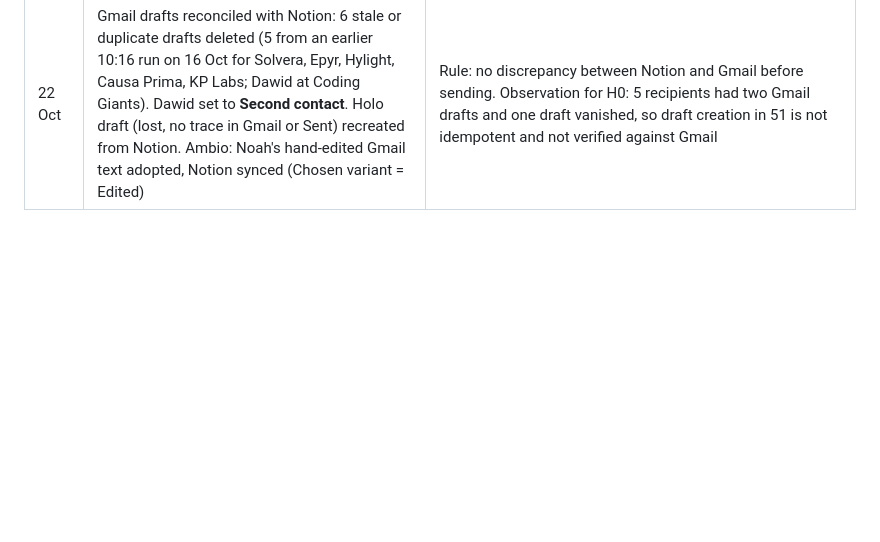
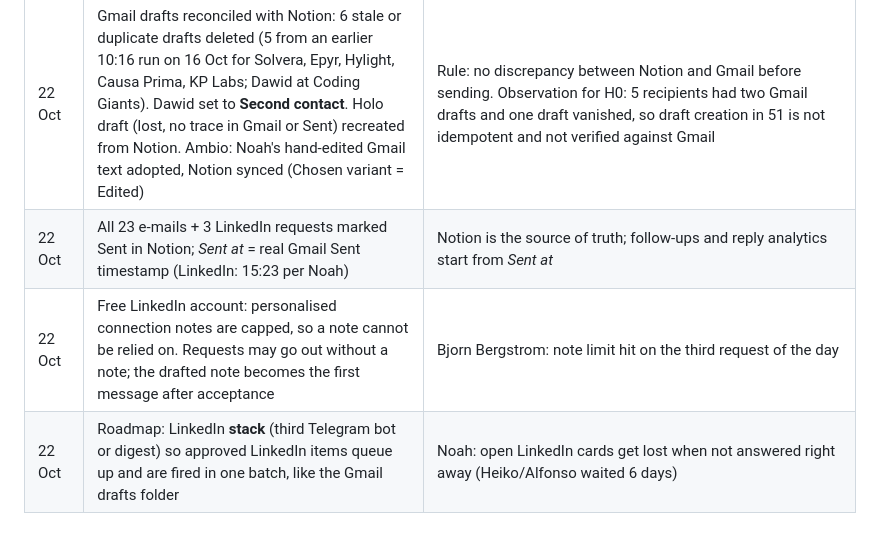
Before and after one commit to NoahHofmann/waypoint-engine, a Markdown page: docs/decision-log.md, the part around the change. Rendered like a GitHub page; blank space fills up the shorter version.

Commit message:
22 Oct: sends logged, LinkedIn note cap, LinkedIn stack on roadmap
Co-Authored-By: Claude Opus 5.5 <noreply@anthropic.com>
Claude-Session: https://claude.ai/code/session_0148a64b4EFWMJ1pZcjYRyao

```diff
--- a/docs/decision-log.md
+++ b/docs/decision-log.md
@@ -79,3 +79,6 @@ All tests passed after three real fixes (double-tap lock, Claude output budget +
 | 22 Oct | DE/AT recipients may receive a manual cold e-mail again, with a concrete, researched reason to contact them. The 20 Oct "LinkedIn or warm intro only" rule is withdrawn for now. The engine gate stays: Legal basis "None - draft only", Gmail draft, Noah sends by hand | Noah spoke informally with a lawyer friend: fine as long as it is targeted and not spam (no bulk or generic blasts, remove and delete anyone who asks to stop). **Informal and verbal, not written advice, and no formal sign-off.** It differs from the 19 Oct audit reading of UWG §7(2) Nr. 2 (prior consent, B2B included; Austria stricter under TKG §174). Residual risk (cease-and-desist letter) is accepted by Noah. Re-check with written advice before auto-send, WP · 60, or selling offer 5 to a client |
 | 22 Oct | Opt-out handling: on any "stop" reply set Status = Do not contact, delete the e-mail address, never contact again | Conditions of the informal go-ahead |
 | 22 Oct | Gmail drafts reconciled with Notion: 6 stale or duplicate drafts deleted (5 from an earlier 10:16 run on 16 Oct for Solvera, Epyr, Hylight, Causa Prima, KP Labs; Dawid at Coding Giants). Dawid set to **Second contact**. Holo draft (lost, no trace in Gmail or Sent) recreated from Notion. Ambio: Noah's hand-edited Gmail text adopted, Notion synced (Chosen variant = Edited) | Rule: no discrepancy between Notion and Gmail before sending. Observation for H0: 5 recipients had two Gmail drafts and one draft vanished, so draft creation in 51 is not idempotent and not verified against Gmail |
+| 22 Oct | All 23 e-mails + 3 LinkedIn requests marked Sent in Notion; *Sent at* = real Gmail Sent timestamp (LinkedIn: 15:23 per Noah) | Notion is the source of truth; follow-ups and reply analytics start from *Sent at* |
+| 22 Oct | Free LinkedIn account: personalised connection notes are capped, so a note cannot be relied on. Requests may go out without a note; the drafted note becomes the first message after acceptance | Bjorn Bergstrom: note limit hit on the third request of the day |
+| 22 Oct | Roadmap: LinkedIn **stack** (third Telegram bot or digest) so approved LinkedIn items queue up and are fired in one batch, like the Gmail drafts folder | Noah: open LinkedIn cards get lost when not answered right away (Heiko/Alfonso waited 6 days) |
```
Also changed, not shown: docs/STATE.md (+2 -3 lines), docs/roadmap.md (+1 -0 lines).
